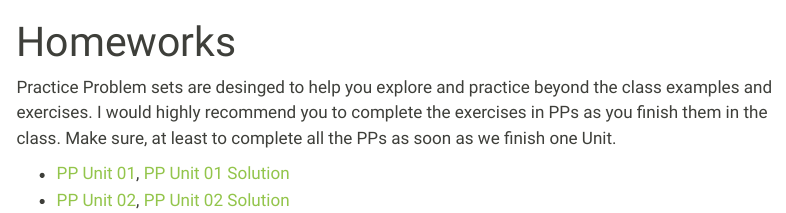
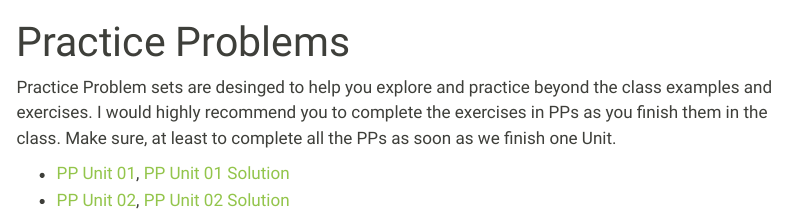
Before and after one commit to mutasim221B/Mutasim-Personal-Course, a Quarto document (pp.qmd): the page in a window 1100 px wide, from its top. Rendered offline with R 4.5, knitr and Pandoc in place of Quarto, with nearby package versions; menus at the side of the page are left out.

Commit message:
Update content

```diff
--- a/pp.qmd
+++ b/pp.qmd
@@ -1,5 +1,5 @@
 ---
-title: "Homeworks"
+title: "Practice Problems"
 sidebar: false
 ---
 
```
Also changed, not shown: docs/search.json, 2 other files.
